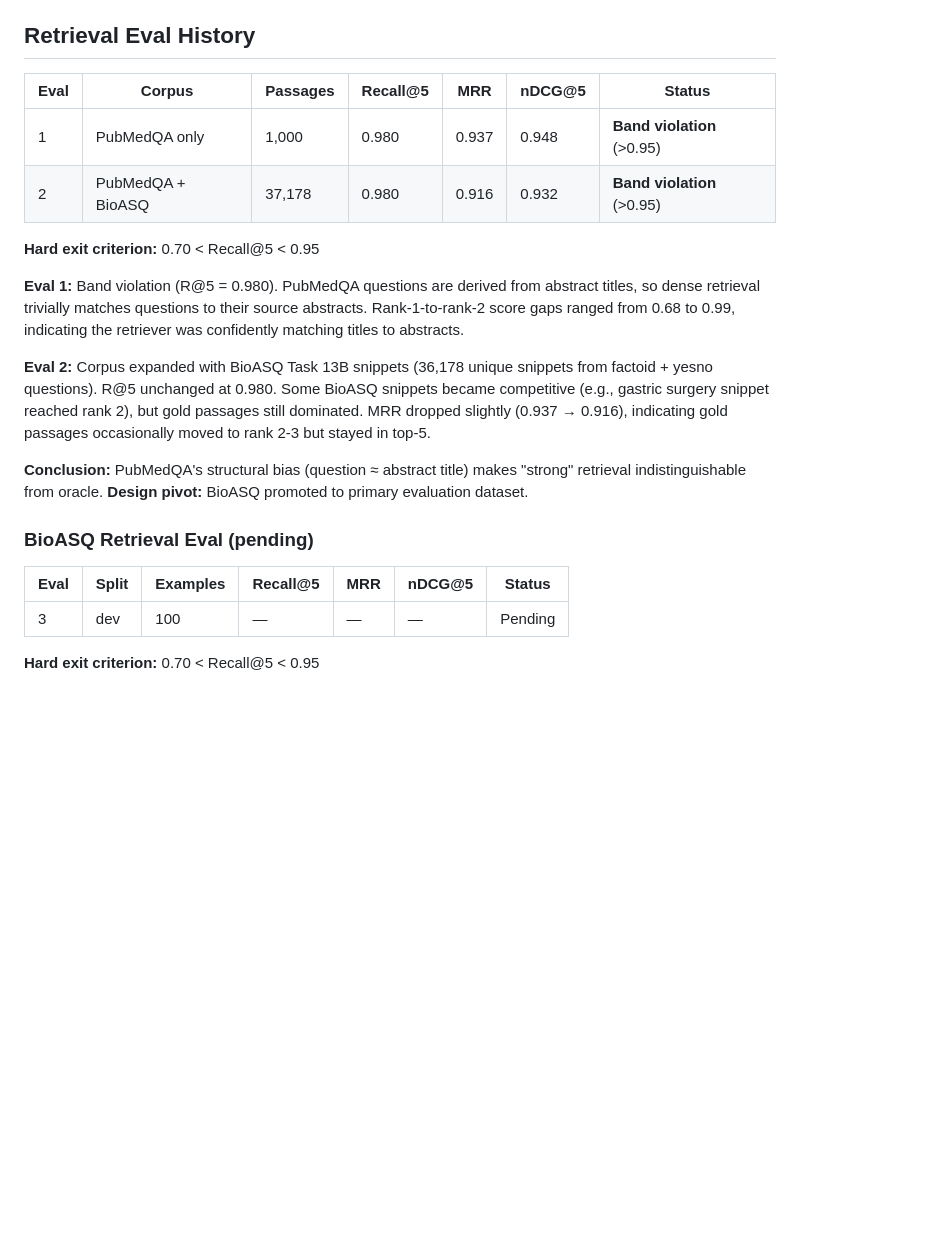
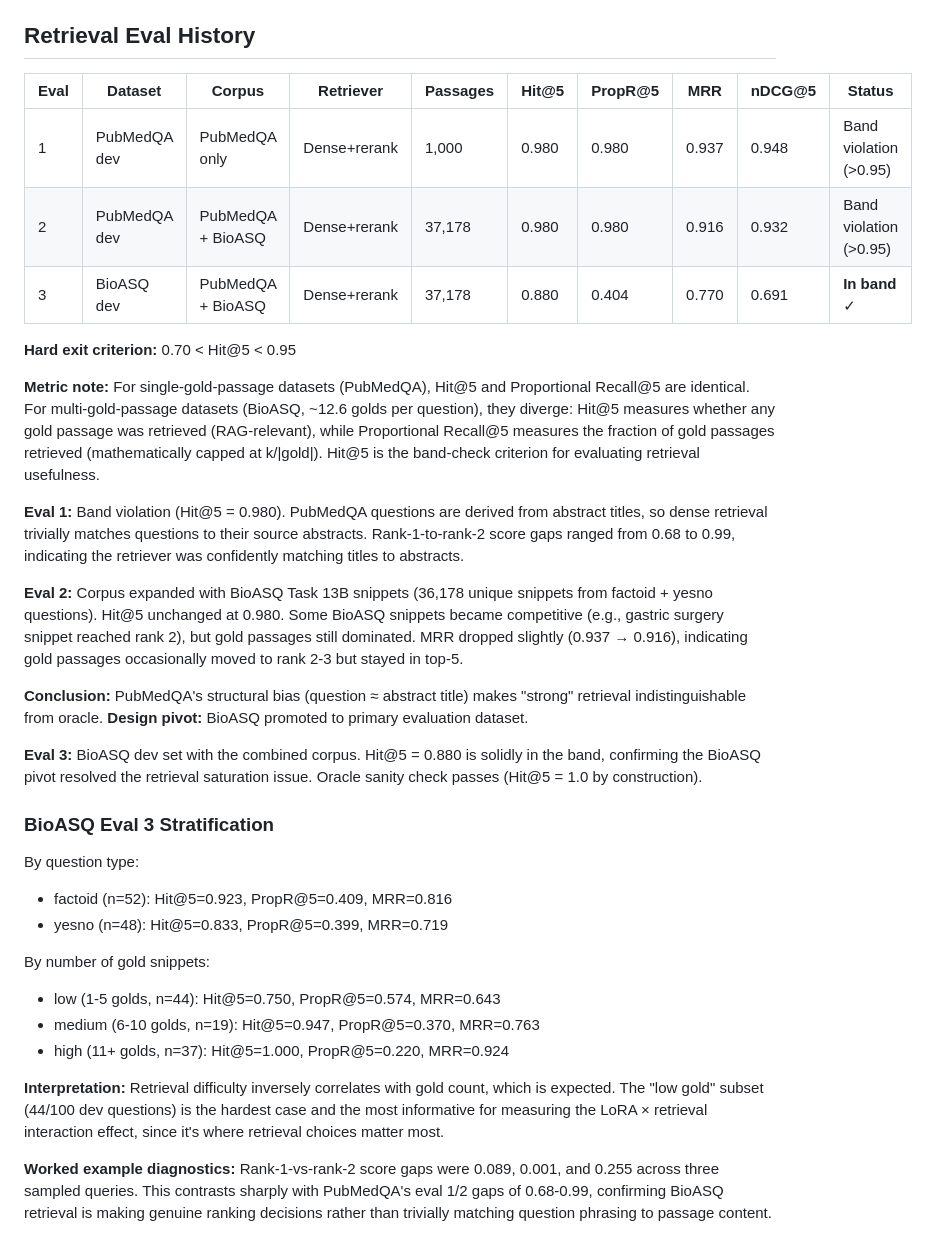
Before and after one commit to nikita-ravi/lora-rag-clinical, a Markdown page: data_audit.md, the part around the change. Rendered like a GitHub page; blank space fills up the shorter version.

Commit message:
M3 eval 3: BioASQ dev set retrieval characterization (Hit@5=0.880 in band)
Hit@5 = 0.880 on the BioASQ dev set with dense BGE retrieval + reranking
on the PubMedQA + BioASQ corpus (37,178 passages). The number is in the
hard exit band (0.70 < Hit@5 < 0.95), confirming the BioASQ pivot solved
the retrieval saturation issue observed on PubMedQA in evals 1 and 2.

Stratification by gold count shows expected difficulty pattern:
- Low gold (1-5): Hit@5 = 0.750
- Medium gold (6-10): Hit@5 = 0.947
- High gold (11+): Hit@5 = 1.000

Score gap diagnostics (0.001-0.255) confirm retrieval is doing genuine
ranking work, in contrast to PubMedQA's 0.68-0.99 trivial matching gaps.

Oracle sanity check passes (Hit@5 = 1.0 by construction).

M3 is complete. Ready for M4.

Co-Authored-By: Claude Opus 4.5 <noreply@anthropic.com>

```diff
--- a/data_audit.md
+++ b/data_audit.md
@@ -127,23 +127,35 @@ Built: 2026-04-07
 
 ## Retrieval Eval History
 
-| Eval | Corpus | Passages | Recall@5 | MRR | nDCG@5 | Status |
-|------|--------|----------|----------|-----|--------|--------|
-| 1 | PubMedQA only | 1,000 | 0.980 | 0.937 | 0.948 | **Band violation** (>0.95) |
-| 2 | PubMedQA + BioASQ | 37,178 | 0.980 | 0.916 | 0.932 | **Band violation** (>0.95) |
+| Eval | Dataset | Corpus | Retriever | Passages | Hit@5 | PropR@5 | MRR | nDCG@5 | Status |
+|------|---------|--------|-----------|----------|-------|---------|-----|--------|--------|
+| 1 | PubMedQA dev | PubMedQA only | Dense+rerank | 1,000 | 0.980 | 0.980 | 0.937 | 0.948 | Band violation (>0.95) |
+| 2 | PubMedQA dev | PubMedQA + BioASQ | Dense+rerank | 37,178 | 0.980 | 0.980 | 0.916 | 0.932 | Band violation (>0.95) |
+| 3 | BioASQ dev | PubMedQA + BioASQ | Dense+rerank | 37,178 | 0.880 | 0.404 | 0.770 | 0.691 | **In band** ✓ |
 
-**Hard exit criterion:** 0.70 < Recall@5 < 0.95
+**Hard exit criterion:** 0.70 < Hit@5 < 0.95
 
-**Eval 1:** Band violation (R@5 = 0.980). PubMedQA questions are derived from abstract titles, so dense retrieval trivially matches questions to their source abstracts. Rank-1-to-rank-2 score gaps ranged from 0.68 to 0.99, indicating the retriever was confidently matching titles to abstracts.
+**Metric note:** For single-gold-passage datasets (PubMedQA), Hit@5 and Proportional Recall@5 are identical. For multi-gold-passage datasets (BioASQ, ~12.6 golds per question), they diverge: Hit@5 measures whether any gold passage was retrieved (RAG-relevant), while Proportional Recall@5 measures the fraction of gold passages retrieved (mathematically capped at k/|gold|). Hit@5 is the band-check criterion for evaluating retrieval usefulness.
 
-**Eval 2:** Corpus expanded with BioASQ Task 13B snippets (36,178 unique snippets from factoid + yesno questions). R@5 unchanged at 0.980. Some BioASQ snippets became competitive (e.g., gastric surgery snippet reached rank 2), but gold passages still dominated. MRR dropped slightly (0.937 → 0.916), indicating gold passages occasionally moved to rank 2-3 but stayed in top-5.
+**Eval 1:** Band violation (Hit@5 = 0.980). PubMedQA questions are derived from abstract titles, so dense retrieval trivially matches questions to their source abstracts. Rank-1-to-rank-2 score gaps ranged from 0.68 to 0.99, indicating the retriever was confidently matching titles to abstracts.
+
+**Eval 2:** Corpus expanded with BioASQ Task 13B snippets (36,178 unique snippets from factoid + yesno questions). Hit@5 unchanged at 0.980. Some BioASQ snippets became competitive (e.g., gastric surgery snippet reached rank 2), but gold passages still dominated. MRR dropped slightly (0.937 → 0.916), indicating gold passages occasionally moved to rank 2-3 but stayed in top-5.
 
 **Conclusion:** PubMedQA's structural bias (question ≈ abstract title) makes "strong" retrieval indistinguishable from oracle. **Design pivot:** BioASQ promoted to primary evaluation dataset.
 
-### BioASQ Retrieval Eval (pending)
+**Eval 3:** BioASQ dev set with the combined corpus. Hit@5 = 0.880 is solidly in the band, confirming the BioASQ pivot resolved the retrieval saturation issue. Oracle sanity check passes (Hit@5 = 1.0 by construction).
 
-| Eval | Split | Examples | Recall@5 | MRR | nDCG@5 | Status |
-|------|-------|----------|----------|-----|--------|--------|
-| 3 | dev | 100 | — | — | — | Pending |
+### BioASQ Eval 3 Stratification
 
-**Hard exit criterion:** 0.70 < Recall@5 < 0.95
+By question type:
+- factoid (n=52): Hit@5=0.923, PropR@5=0.409, MRR=0.816
+- yesno (n=48): Hit@5=0.833, PropR@5=0.399, MRR=0.719
+
+By number of gold snippets:
+- low (1-5 golds, n=44): Hit@5=0.750, PropR@5=0.574, MRR=0.643
+- medium (6-10 golds, n=19): Hit@5=0.947, PropR@5=0.370, MRR=0.763
+- high (11+ golds, n=37): Hit@5=1.000, PropR@5=0.220, MRR=0.924
+
+**Interpretation:** Retrieval difficulty inversely correlates with gold count, which is expected. The "low gold" subset (44/100 dev questions) is the hardest case and the most informative for measuring the LoRA × retrieval interaction effect, since it's where retrieval choices matter most.
+
+**Worked example diagnostics:** Rank-1-vs-rank-2 score gaps were 0.089, 0.001, and 0.255 across three sampled queries. This contrasts sharply with PubMedQA's eval 1/2 gaps of 0.68-0.99, confirming BioASQ retrieval is making genuine ranking decisions rather than trivially matching question phrasing to passage content.
```
